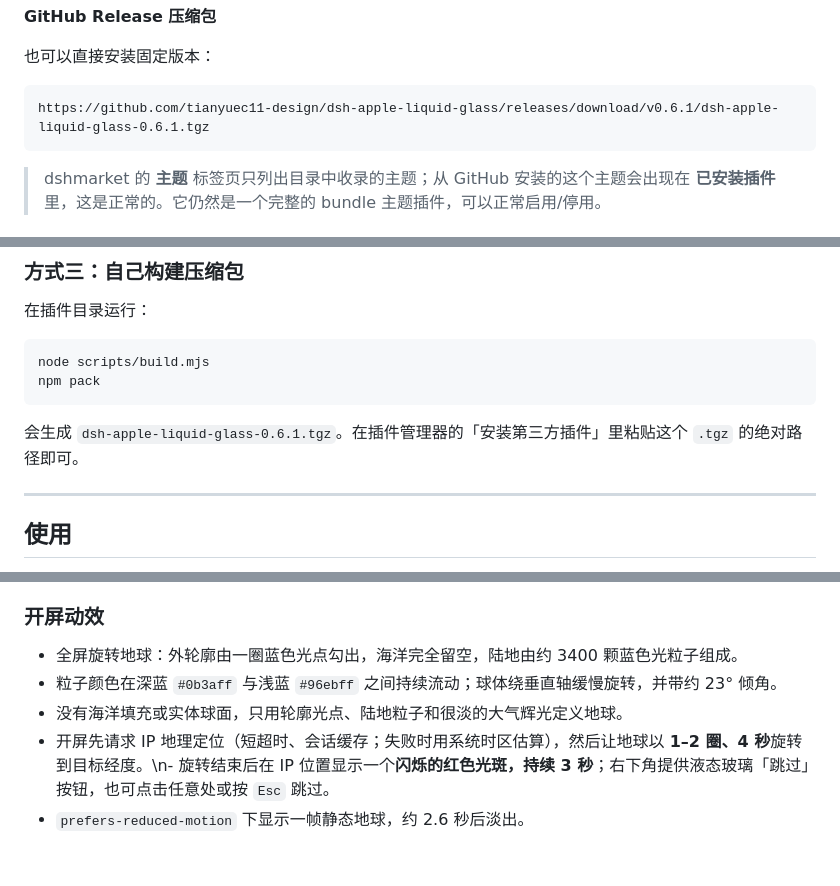
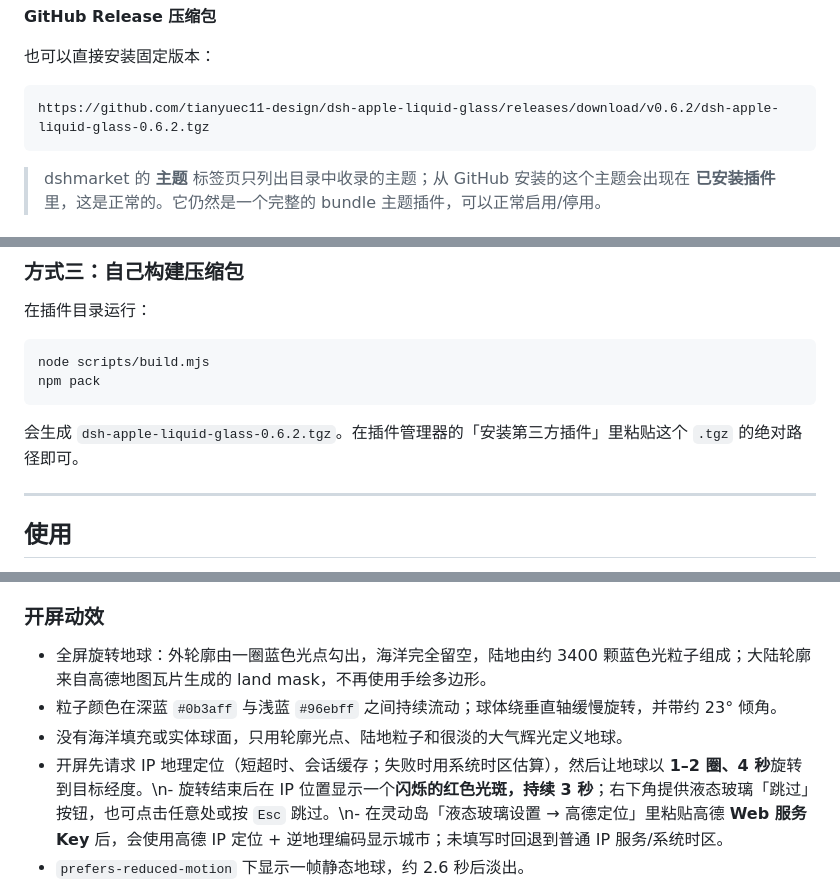
Before and after one commit to tianyuec11-design/dsh-apple-liquid-glass, a Markdown page: README.zh.md, 3 parts joined by grey strips. Drawn GitHub-style; blank space fills up the shorter version.

Commit message:
feat: Amap-derived earth mask and Amap IP key support

````diff
--- a/README.zh.md
+++ b/README.zh.md
@@ -50,7 +50,7 @@ dsh plugin --profile web add 'github:tianyuec11-design/dsh-apple-liquid-glass'
 也可以直接安装固定版本：
 
 ```text
-https://github.com/tianyuec11-design/dsh-apple-liquid-glass/releases/download/v0.6.1/dsh-apple-liquid-glass-0.6.1.tgz
+https://github.com/tianyuec11-design/dsh-apple-liquid-glass/releases/download/v0.6.2/dsh-apple-liquid-glass-0.6.2.tgz
 ```
 
 > dshmarket 的 **主题** 标签页只列出目录中收录的主题；从 GitHub 安装的这个主题会出现在 **已安装插件** 里，这是正常的。它仍然是一个完整的 bundle 主题插件，可以正常启用/停用。
@@ -83,7 +83,7 @@ node scripts/build.mjs
 npm pack
 ```
 
-会生成 `dsh-apple-liquid-glass-0.6.1.tgz`。在插件管理器的「安装第三方插件」里粘贴这个 `.tgz` 的绝对路径即可。
+会生成 `dsh-apple-liquid-glass-0.6.2.tgz`。在插件管理器的「安装第三方插件」里粘贴这个 `.tgz` 的绝对路径即可。
 
 ---
 
@@ -121,10 +121,10 @@ npm pack
 
 ### 开屏动效
 
-- 全屏旋转地球：外轮廓由一圈蓝色光点勾出，海洋完全留空，陆地由约 3400 颗蓝色光粒子组成。
+- 全屏旋转地球：外轮廓由一圈蓝色光点勾出，海洋完全留空，陆地由约 3400 颗蓝色光粒子组成；大陆轮廓来自高德地图瓦片生成的 land mask，不再使用手绘多边形。
 - 粒子颜色在深蓝 `#0b3aff` 与浅蓝 `#96ebff` 之间持续流动；球体绕垂直轴缓慢旋转，并带约 23° 倾角。
 - 没有海洋填充或实体球面，只用轮廓光点、陆地粒子和很淡的大气辉光定义地球。
-- 开屏先请求 IP 地理定位（短超时、会话缓存；失败时用系统时区估算），然后让地球以 **1–2 圈、4 秒**旋转到目标经度。\n- 旋转结束后在 IP 位置显示一个**闪烁的红色光斑，持续 3 秒**；右下角提供液态玻璃「跳过」按钮，也可点击任意处或按 `Esc` 跳过。
+- 开屏先请求 IP 地理定位（短超时、会话缓存；失败时用系统时区估算），然后让地球以 **1–2 圈、4 秒**旋转到目标经度。\n- 旋转结束后在 IP 位置显示一个**闪烁的红色光斑，持续 3 秒**；右下角提供液态玻璃「跳过」按钮，也可点击任意处或按 `Esc` 跳过。\n- 在灵动岛「液态玻璃设置 → 高德定位」里粘贴高德 **Web 服务 Key** 后，会使用高德 IP 定位 + 逆地理编码显示城市；未填写时回退到普通 IP 服务/系统时区。
 - `prefers-reduced-motion` 下显示一帧静态地球，约 2.6 秒后淡出。
 - ![开屏地球](docs/preview-splash-earth.png)
 
````
Also changed, not shown: README.md (+4 -4 lines), docs/preview-amap-earth.png (added), 4 other files.
